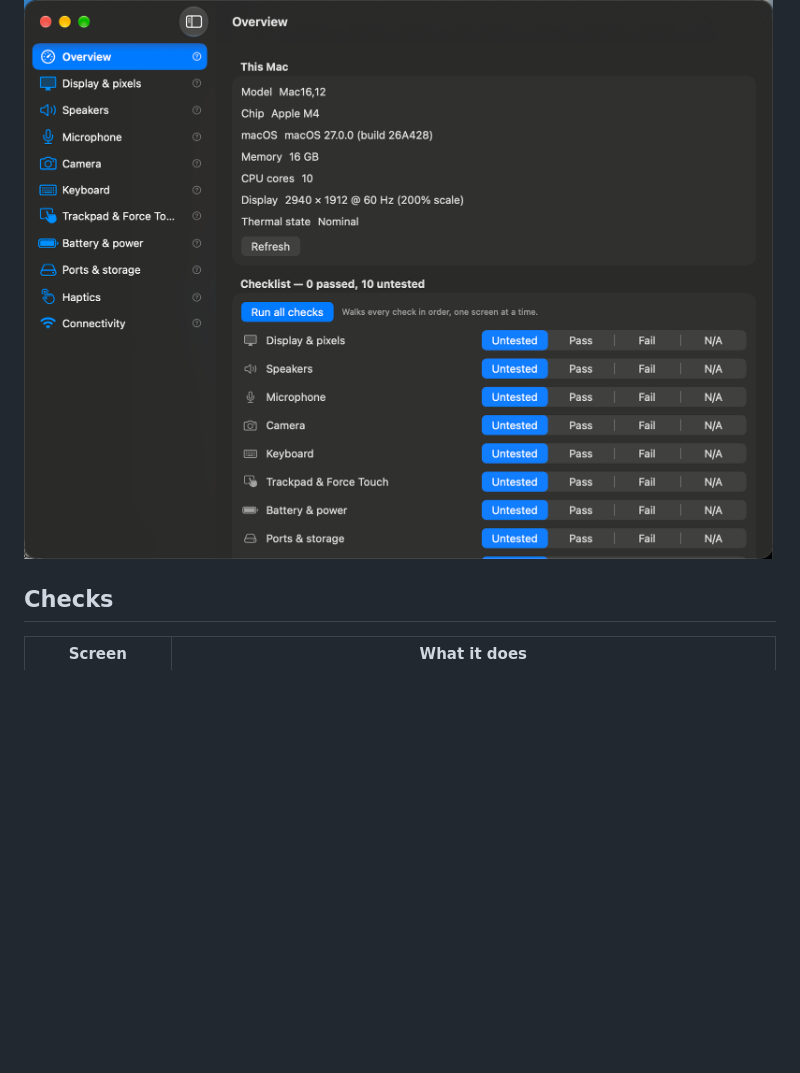
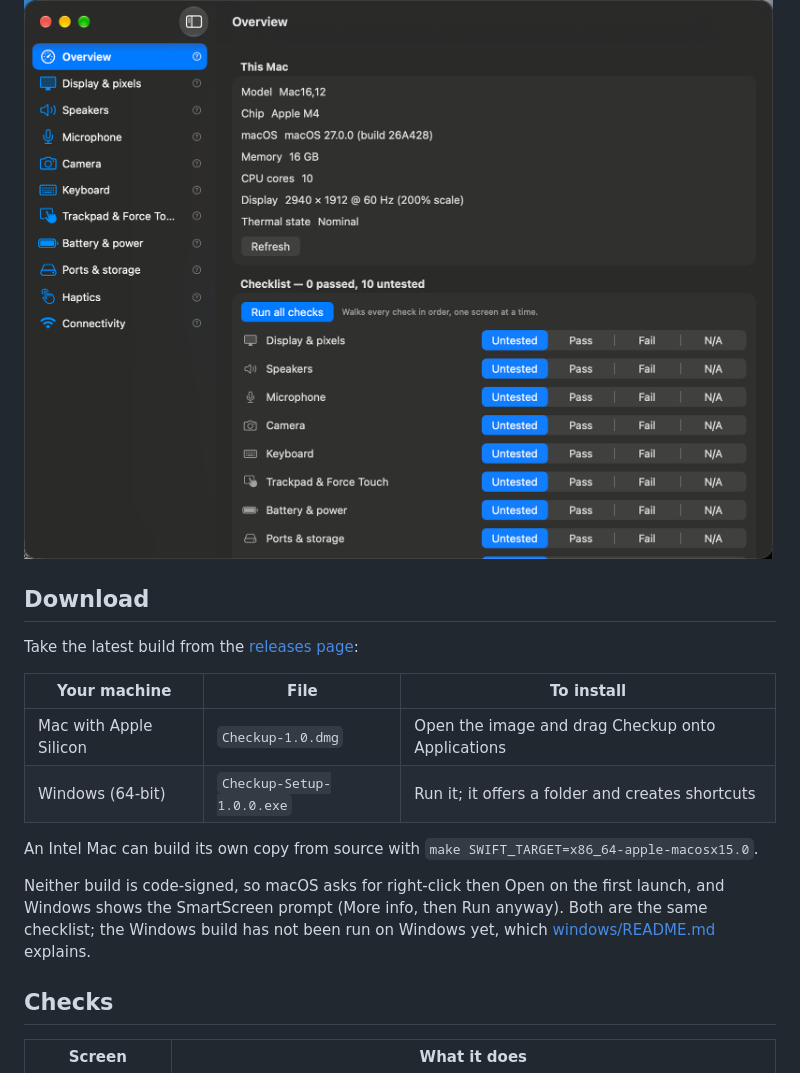
Before and after one commit to sieker1/checkup, a Markdown page: README.md, the part around the change. Rendered like a GitHub page; blank space fills up the shorter version.

Commit message:
Put the downloads and the screenshot in the README
The repo page now shows what the app looks like and links straight to the two installers, with the signing warnings and the Apple Silicon requirement stated up front.

```diff
--- a/README.md
+++ b/README.md
@@ -9,6 +9,22 @@ Built with the Swift compiler and macOS SDK that are already installed. No Xcode
 project, no package manager, no dependencies, no network service.
 
 ![Checkup's overview screen](docs/screenshot-overview.png)
+
+## Download
+
+Take the latest build from the [releases page](https://github.com/sieker1/checkup/releases/latest):
+
+| Your machine | File | To install |
+| --- | --- | --- |
+| Mac with Apple Silicon | `Checkup-1.0.dmg` | Open the image and drag Checkup onto Applications |
+| Windows (64-bit) | `Checkup-Setup-1.0.0.exe` | Run it; it offers a folder and creates shortcuts |
+
+An Intel Mac can build its own copy from source with `make SWIFT_TARGET=x86_64-apple-macosx15.0`.
+
+Neither build is code-signed, so macOS asks for right-click then Open on the
+first launch, and Windows shows the SmartScreen prompt (More info, then Run
+anyway). Both are the same checklist; the Windows build has not been run on
+Windows yet, which [windows/README.md](windows/README.md) explains.
 
 ## Checks
 
```
